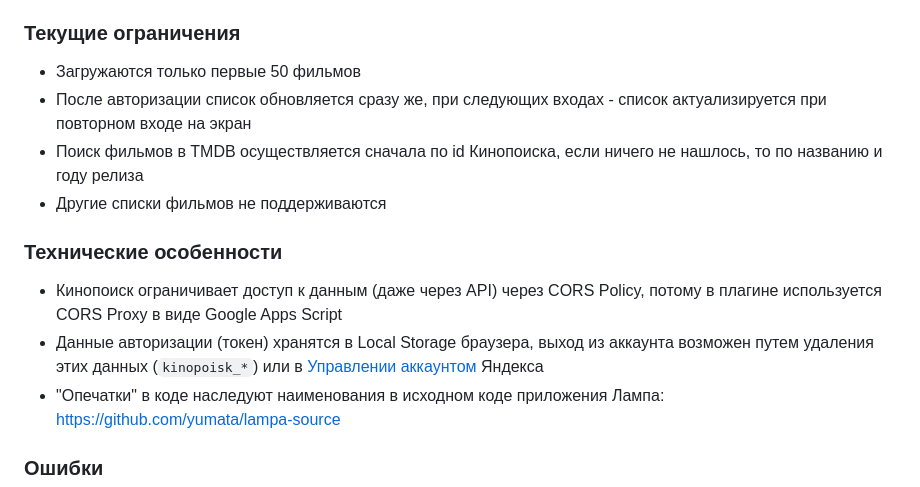
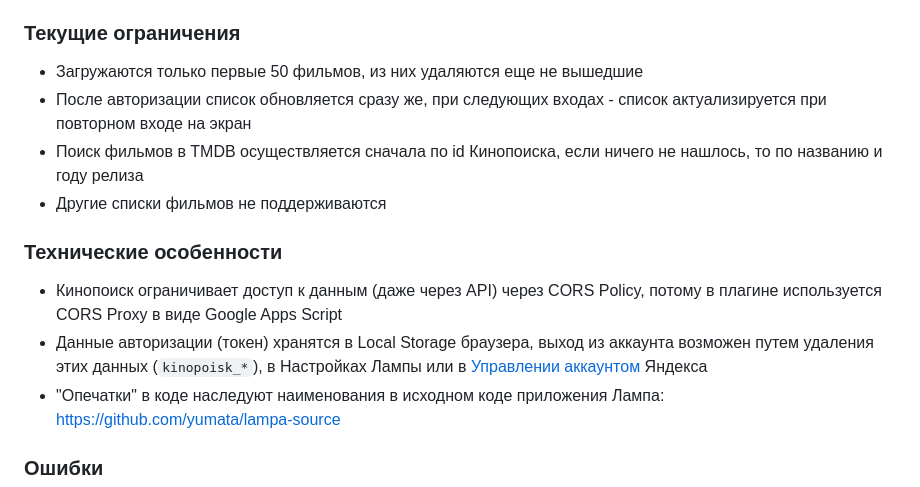
Before and after one commit to kvart714/lampa, a Markdown page: README.md, the part around the change. Rendered like a GitHub page.

Commit message:
изменения описания kinopoisk.js

```diff
--- a/README.md
+++ b/README.md
@@ -28,14 +28,14 @@ https://and7ey.github.io/lampa/kinopoisk.js
 
 ### Текущие ограничения
 
-- Загружаются только первые 50 фильмов
+- Загружаются только первые 50 фильмов, из них удаляются еще не вышедшие
 - После авторизации список обновляется сразу же, при следующих входах - список актуализируется при повторном входе на экран
 - Поиск фильмов в TMDB осуществляется сначала по id Кинопоиска, если ничего не нашлось, то по названию и году релиза
 - Другие списки фильмов не поддерживаются
 
 ### Технические особенности
 - Кинопоиск ограничивает доступ к данным (даже через API) через CORS Policy, потому в плагине используется CORS Proxy в виде Google Apps Script
-- Данные авторизации (токен) хранятся в Local Storage браузера, выход из аккаунта возможен путем удаления этих данных (`kinopoisk_*`) или в [Управлении аккаунтом](https://passport.yandex.ru/profile/access) Яндекса
+- Данные авторизации (токен) хранятся в Local Storage браузера, выход из аккаунта возможен путем удаления этих данных (`kinopoisk_*`), в Настройках Лампы или в [Управлении аккаунтом](https://passport.yandex.ru/profile/access) Яндекса
 - "Опечатки" в коде наследуют наименования в исходном коде приложения Лампа: https://github.com/yumata/lampa-source
 
 ### Ошибки
```
